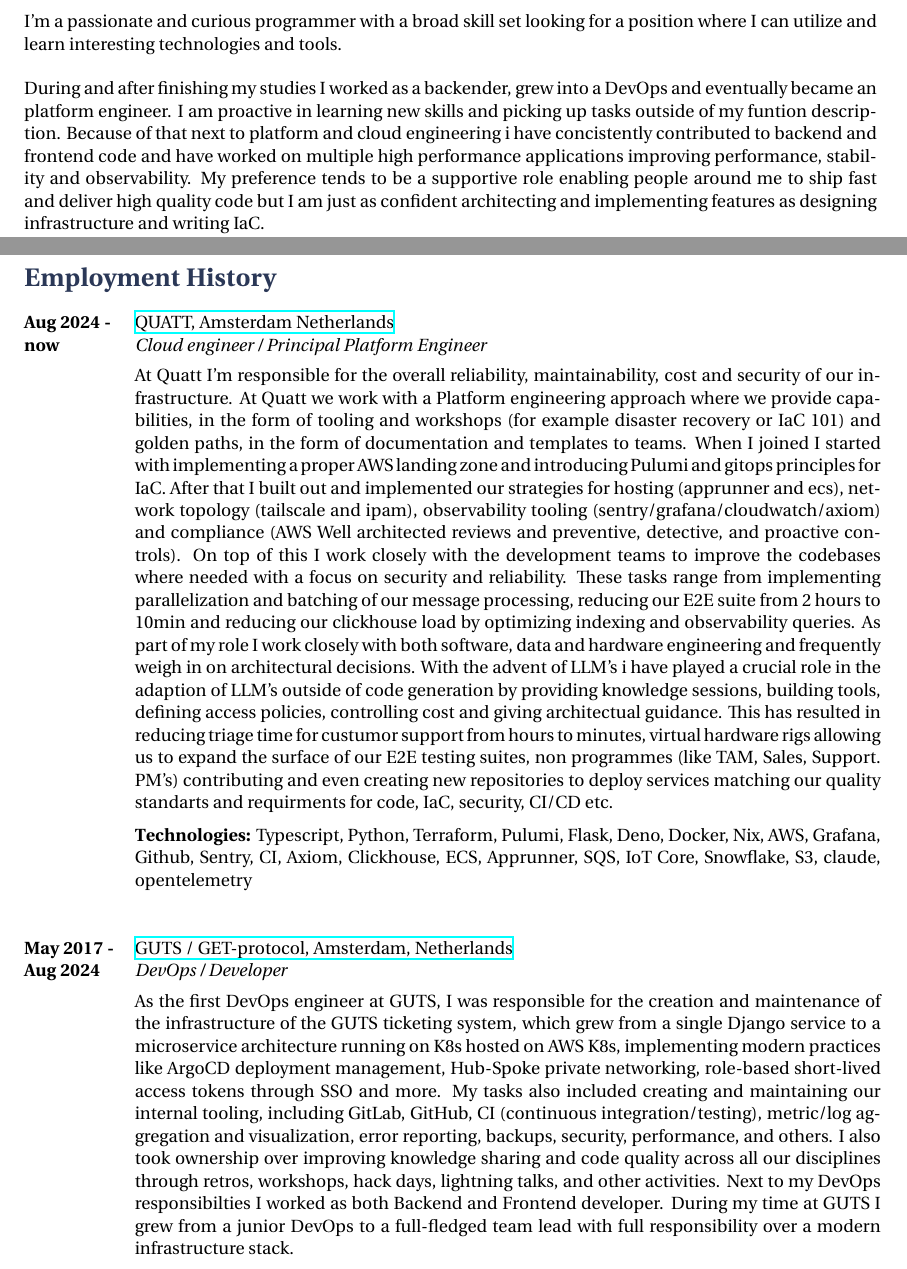
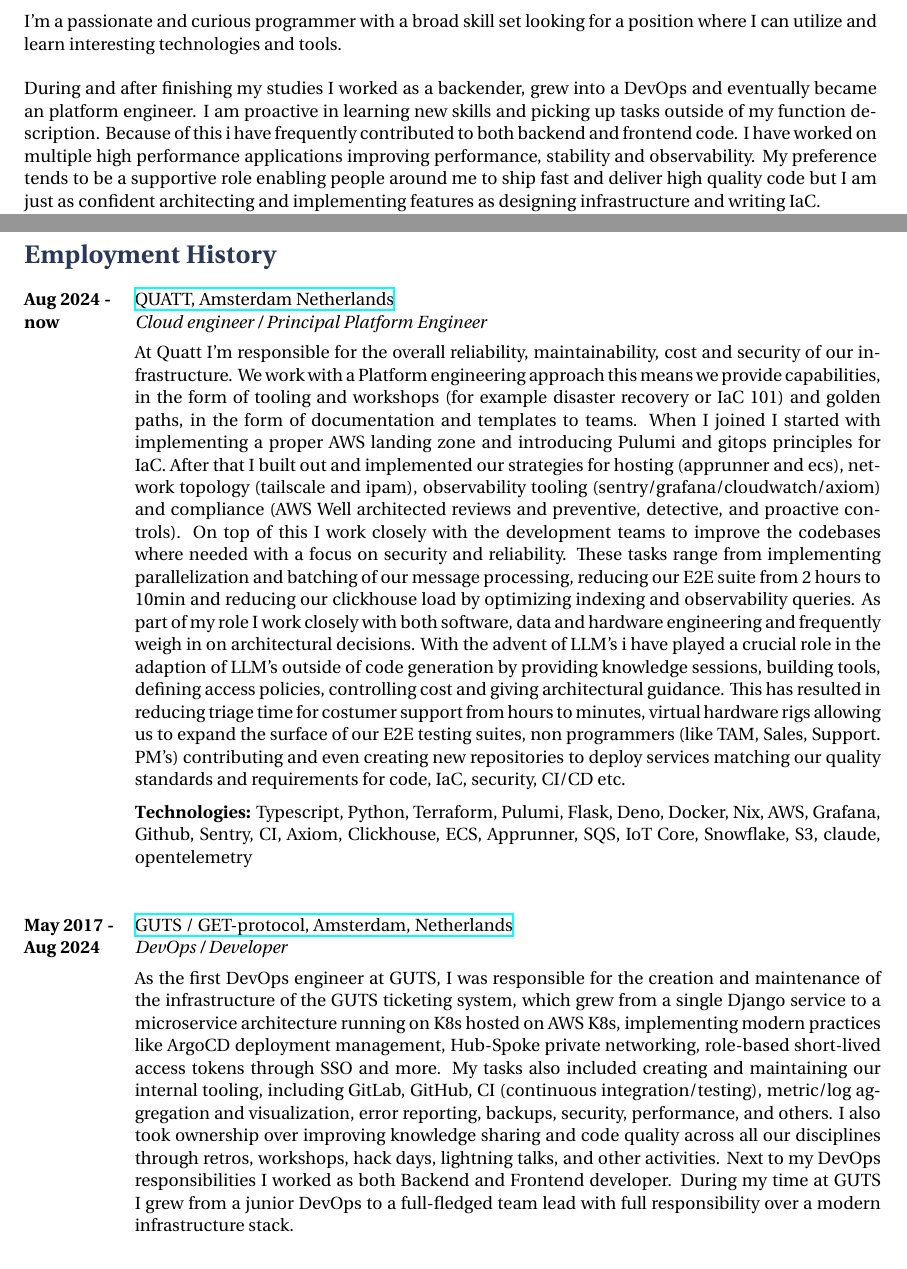
Before and after one commit to MarkArts/cv, a LaTeX CV (cv.tex): two parts of pages 1 and 2 of 4, joined at a grey line, cut so that both start at the same text. Compiled offline with XeLaTeX.

Commit message:
Fix typos and enhance clarity in cv.tex
Corrected typos and improved clarity in the personal profile and job descriptions.

```diff
--- a/cv.tex
+++ b/cv.tex
@@ -64,5 +64,5 @@
 
 I'm a passionate and curious programmer with a broad skill set looking for a position where I can utilize and learn interesting technologies and tools. \\
 
-During and after finishing my studies I worked as a backender, grew into a DevOps and eventually became an platform engineer. I am proactive in learning new skills and picking up tasks outside of my funtion description. Because of that next to platform and cloud engineering i have concistently contributed to  backend and frontend code and have worked on multiple high performance applications improving performance, stability and observability. My preference tends to be a supportive role enabling people around me to ship fast and deliver high quality code but I am just as confident architecting and implementing features as designing infrastructure and writing IaC.
+During and after finishing my studies I worked as a backender, grew into a DevOps and eventually became an platform engineer. I am proactive in learning new skills and picking up tasks outside of my function description. Because of this i have frequently contributed to both backend and frontend code. I have worked on multiple high performance applications improving performance, stability and observability. My preference tends to be a supportive role enabling people around me to ship fast and deliver high quality code but I am just as confident architecting and implementing features as designing infrastructure and writing IaC.
 
@@ -103,7 +103,7 @@
 {QUATT, Amsterdam Netherlands}
 {https://www.quatt.io/}
 {Cloud engineer / Principal Platform Engineer}
-{At Quatt I'm responsible for the overall reliability, maintainability, cost and security of our infrastructure. At Quatt we work with a Platform engineering approach where we provide capabilities, in the form of tooling and workshops (for example disaster recovery or IaC 101) and golden paths, in the form of documentation and templates to teams. When I joined I started with implementing a proper AWS landing zone and introducing Pulumi and gitops principles for IaC. After that I built out and implemented our strategies for hosting (apprunner and ecs), network topology (tailscale and ipam), observability tooling (sentry/grafana/cloudwatch/axiom) and compliance (AWS Well architected reviews and preventive, detective, and proactive controls). On top of this I work closely with the development teams to improve the codebases where needed with a focus on security and reliability. These tasks range from implementing parallelization and batching of our message processing, reducing our E2E suite from 2 hours to 10min and reducing our clickhouse load by optimizing indexing and observability queries. As part of my role I work closely with both software, data and hardware engineering and frequently weigh in on architectural decisions. With the advent of LLM's i have played a crucial role in the adaption of LLM's outside of code generation by providing knowledge  sessions, building tools, defining access policies, controlling cost and giving architectual guidance. This has resulted in reducing triage time for custumor support from hours to minutes, virtual hardware rigs allowing us to expand the surface of our E2E testing suites, non programmes (like TAM, Sales, Support. PM's) contributing and even creating new repositories to deploy services matching our quality standarts and requirments for code, IaC, security, CI/CD etc.
+{At Quatt I'm responsible for the overall reliability, maintainability, cost and security of our infrastructure. We work with a Platform engineering approach this means we provide capabilities, in the form of tooling and workshops (for example disaster recovery or IaC 101) and golden paths, in the form of documentation and templates to teams. When I joined I started with implementing a proper AWS landing zone and introducing Pulumi and gitops principles for IaC. After that I built out and implemented our strategies for hosting (apprunner and ecs), network topology (tailscale and ipam), observability tooling (sentry/grafana/cloudwatch/axiom) and compliance (AWS Well architected reviews and preventive, detective, and proactive controls). On top of this I work closely with the development teams to improve the codebases where needed with a focus on security and reliability. These tasks range from implementing parallelization and batching of our message processing, reducing our E2E suite from 2 hours to 10min and reducing our clickhouse load by optimizing indexing and observability queries. As part of my role I work closely with both software, data and hardware engineering and frequently weigh in on architectural decisions. With the advent of LLM's i have played a crucial role in the adaption of LLM's outside of code generation by providing knowledge sessions, building tools, defining access policies, controlling cost and giving architectural guidance. This has resulted in reducing triage time for costumer support from hours to minutes, virtual hardware rigs allowing us to expand the surface of our E2E testing suites, non programmers (like TAM, Sales, Support. PM's) contributing and even creating new repositories to deploy services matching our quality standards and requirements for code, IaC, security, CI/CD etc.
 
 \rule{0mm}{5mm}\textbf{Technologies:} Typescript, Python, Terraform, Pulumi, Flask, Deno, Docker, Nix, AWS, Grafana, Github, Sentry, CI, Axiom, Clickhouse, ECS, Apprunner, SQS, IoT Core, Snowflake, S3, claude, opentelemetry}
 
@@ -112,7 +112,7 @@
 {GUTS / GET-protocol, Amsterdam, Netherlands}
 {http://guts.tickets}
 {DevOps / Developer}
-{As the first DevOps engineer at GUTS, I was responsible for the creation and maintenance of the infrastructure of the GUTS ticketing system, which grew from a single Django service to a microservice architecture running on K8s hosted on AWS K8s, implementing modern practices like ArgoCD deployment management, Hub-Spoke private networking, role-based short-lived access tokens through SSO and more. My tasks also included creating and maintaining our internal tooling, including GitLab, GitHub, CI (continuous integration/testing), metric/log aggregation and visualization, error reporting, backups, security, performance, and others. I also took ownership over improving knowledge sharing and code quality across all our disciplines through retros, workshops, hack days, lightning talks, and other activities. Next to my DevOps responsibilties I worked as both Backend and Frontend developer. During my time at GUTS I grew from a junior DevOps to a full-fledged team lead with full responsibility over a modern infrastructure stack.
+{As the first DevOps engineer at GUTS, I was responsible for the creation and maintenance of the infrastructure of the GUTS ticketing system, which grew from a single Django service to a microservice architecture running on K8s hosted on AWS K8s, implementing modern practices like ArgoCD deployment management, Hub-Spoke private networking, role-based short-lived access tokens through SSO and more. My tasks also included creating and maintaining our internal tooling, including GitLab, GitHub, CI (continuous integration/testing), metric/log aggregation and visualization, error reporting, backups, security, performance, and others. I also took ownership over improving knowledge sharing and code quality across all our disciplines through retros, workshops, hack days, lightning talks, and other activities. Next to my DevOps responsibilities I worked as both Backend and Frontend developer. During my time at GUTS I grew from a junior DevOps to a full-fledged team lead with full responsibility over a modern infrastructure stack.
 
 \rule{0mm}{5mm}\textbf{Technologies:} Linux, Python, Go (Golang), Typescript, Ansible, Terraform, Argocd, Pulumi, Django, Flask, Deno, Docker, Nix, Vue, AWS, Azure, ELK, Grafana, GitLab, Github, Newrelic, Prometheus, Sentry, CI}
 
```
Also changed, not shown: cv.tex (2 more changed lines).
